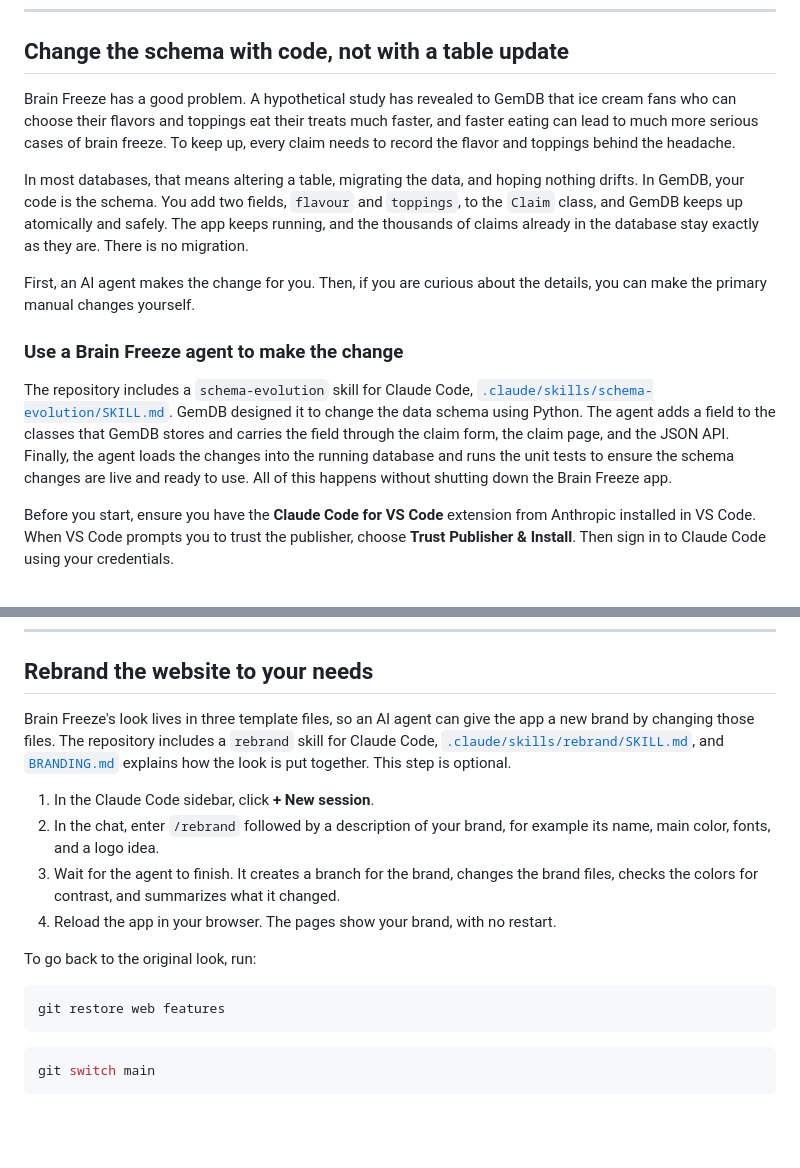
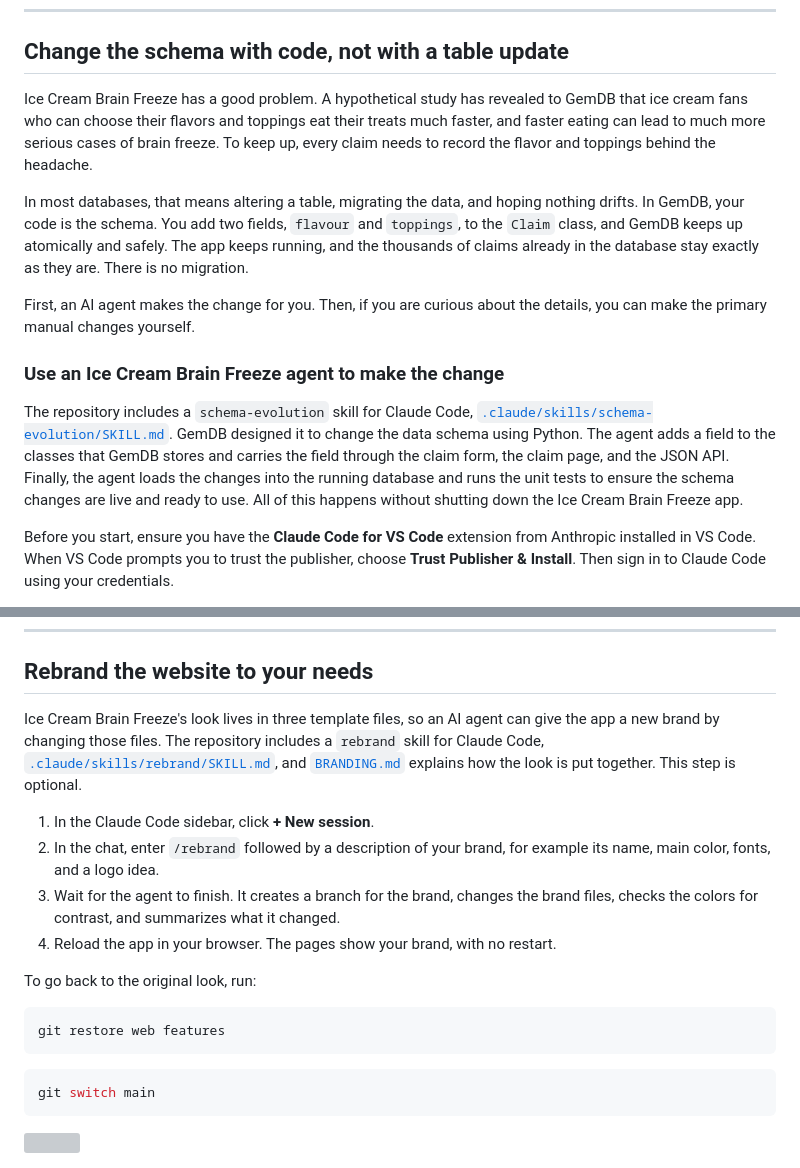
Before and after one commit to GemTalk/brain-freeze, a Markdown page: README.md, 2 parts joined by grey strips. Drawn GitHub-style; blank space fills up the shorter version; grey boxes are pictures that could not be loaded.

```diff
--- a/README.md
+++ b/README.md
@@ -105,15 +105,15 @@ Stop the app, and start it again to see that your data is still there:
 
 ## Change the schema with code, not with a table update
 
-Brain Freeze has a good problem. A hypothetical study has revealed to GemDB that ice cream fans who can choose their flavors and toppings eat their treats much faster, and faster eating can lead to much more serious cases of brain freeze. To keep up, every claim needs to record the flavor and toppings behind the headache.
+Ice Cream Brain Freeze has a good problem. A hypothetical study has revealed to GemDB that ice cream fans who can choose their flavors and toppings eat their treats much faster, and faster eating can lead to much more serious cases of brain freeze. To keep up, every claim needs to record the flavor and toppings behind the headache.
 
 In most databases, that means altering a table, migrating the data, and hoping nothing drifts. In GemDB, your code is the schema. You add two fields, `flavour` and `toppings`, to the `Claim` class, and GemDB keeps up atomically and safely. The app keeps running, and the thousands of claims already in the database stay exactly as they are. There is no migration.
 
 First, an AI agent makes the change for you. Then, if you are curious about the details, you can make the primary manual changes yourself.
 
-### Use a Brain Freeze agent to make the change
+### Use an Ice Cream Brain Freeze agent to make the change
 
-The repository includes a `schema-evolution` skill for Claude Code, [`.claude/skills/schema-evolution/SKILL.md`](.claude/skills/schema-evolution/SKILL.md). GemDB designed it to change the data schema using Python. The agent adds a field to the classes that GemDB stores and carries the field through the claim form, the claim page, and the JSON API. Finally, the agent loads the changes into the running database and runs the unit tests to ensure the schema changes are live and ready to use. All of this happens without shutting down the Brain Freeze app.
+The repository includes a `schema-evolution` skill for Claude Code, [`.claude/skills/schema-evolution/SKILL.md`](.claude/skills/schema-evolution/SKILL.md). GemDB designed it to change the data schema using Python. The agent adds a field to the classes that GemDB stores and carries the field through the claim form, the claim page, and the JSON API. Finally, the agent loads the changes into the running database and runs the unit tests to ensure the schema changes are live and ready to use. All of this happens without shutting down the Ice Cream Brain Freeze app.
 
 Before you start, ensure you have the **Claude Code for VS Code** extension from Anthropic installed in VS Code. When VS Code prompts you to trust the publisher, choose **Trust Publisher & Install**. Then sign in to Claude Code using your credentials.
 
@@ -318,7 +318,7 @@ To switch, click the **Agent write access** row once. GemDB restarts the MCP ser
 
 ## Rebrand the website to your needs
 
-Brain Freeze's look lives in three template files, so an AI agent can give the app a new brand by changing those files. The repository includes a `rebrand` skill for Claude Code, [`.claude/skills/rebrand/SKILL.md`](.claude/skills/rebrand/SKILL.md), and [`BRANDING.md`](BRANDING.md) explains how the look is put together. This step is optional.
+Ice Cream Brain Freeze's look lives in three template files, so an AI agent can give the app a new brand by changing those files. The repository includes a `rebrand` skill for Claude Code, [`.claude/skills/rebrand/SKILL.md`](.claude/skills/rebrand/SKILL.md), and [`BRANDING.md`](BRANDING.md) explains how the look is put together. This step is optional.
 
 1. In the Claude Code sidebar, click **+ New session**.
 2. In the chat, enter `/rebrand` followed by a description of your brand, for example its name, main color, fonts, and a logo idea.
```
Also changed, not shown: other parts of README.md (+11 -9 lines).
